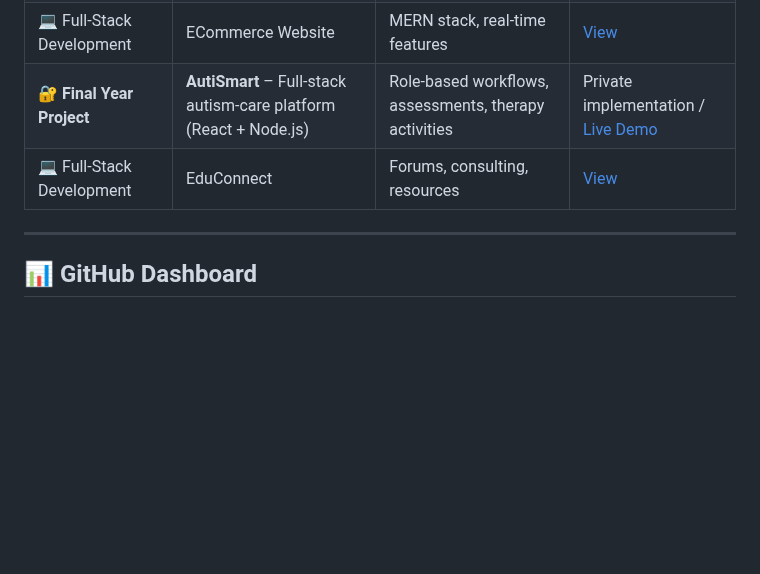
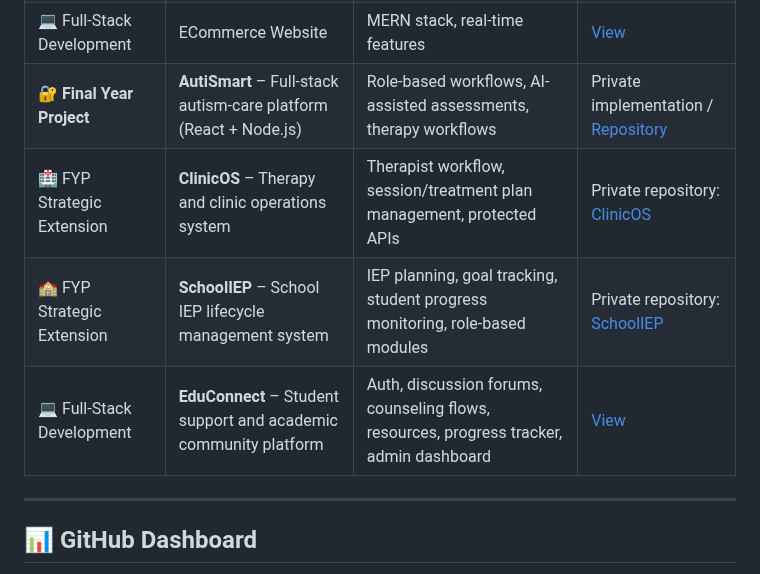
Before and after one commit to AliShah1029384756/AliShah1029384756, a Markdown page: README.md, the part around the change. Drawn GitHub-style; blank space fills up the shorter version.

Commit message:
Profile: add professional FYP ecosystem entries for AutiSmart, ClinicOS, SchoolIEP, and EduConnect

```diff
--- a/README.md
+++ b/README.md
@@ -239,8 +239,10 @@ Curated collection of university coursework implementations:
 | 🧮 Discrete Mathematics | Discrete Project | Algorithm analysis, design | [View](https://github.com/AliShah1029384756/university-course-projects/tree/main/Discrete%20Project) |
 | 📊 Probability & Statistics | Probability Semester Project | Statistical analysis, R + Shiny visualization | [View](https://github.com/AliShah1029384756/university-course-projects/tree/main/Probability%20Semester%20Project) |
 | 💻 Full-Stack Development | ECommerce Website | MERN stack, real-time features | [View](https://github.com/AliShah1029384756/university-course-projects/tree/main/ECommerce%20Website) |
-| 🔐 **Final Year Project** | **AutiSmart** – Full-stack autism-care platform (React + Node.js) | Role-based workflows, assessments, therapy activities | Private implementation / [Live Demo](https://htmlpreview.github.io/?https://github.com/AliShah1029384756/university-course-projects/blob/main/AutiSmart-Showcase/index.html) |
-| 💻 Full-Stack Development | EduConnect | Forums, consulting, resources | [View](https://github.com/AliShah1029384756/EduConnect) |
+| 🔐 **Final Year Project** | **AutiSmart** – Full-stack autism-care platform (React + Node.js) | Role-based workflows, AI-assisted assessments, therapy workflows | Private implementation / [Repository](https://github.com/AliShah1029384756/AutiSmart) |
+| 🏥 FYP Strategic Extension | **ClinicOS** – Therapy and clinic operations system | Therapist workflow, session/treatment plan management, protected APIs | Private repository: [ClinicOS](https://github.com/AliShah1029384756/ClinicOS) |
+| 🏫 FYP Strategic Extension | **SchoolIEP** – School IEP lifecycle management system | IEP planning, goal tracking, student progress monitoring, role-based modules | Private repository: [SchoolIEP](https://github.com/AliShah1029384756/SchoolIEP) |
+| 💻 Full-Stack Development | **EduConnect** – Student support and academic community platform | Auth, discussion forums, counseling flows, resources, progress tracker, admin dashboard | [View](https://github.com/AliShah1029384756/EduConnect) |
 
 ---
 
```
